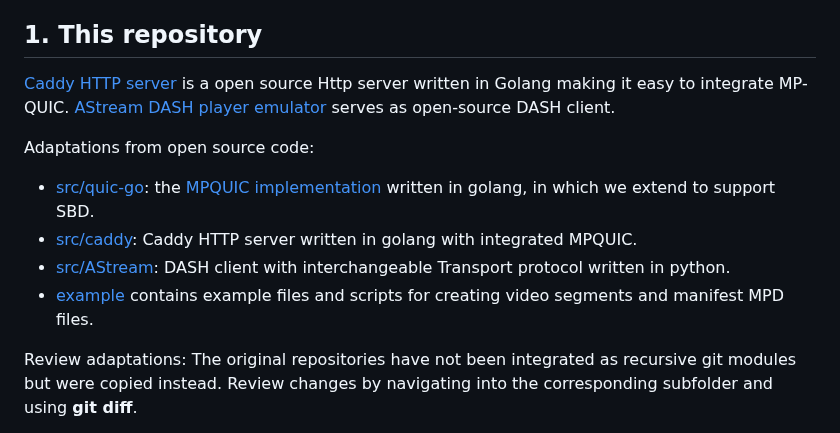
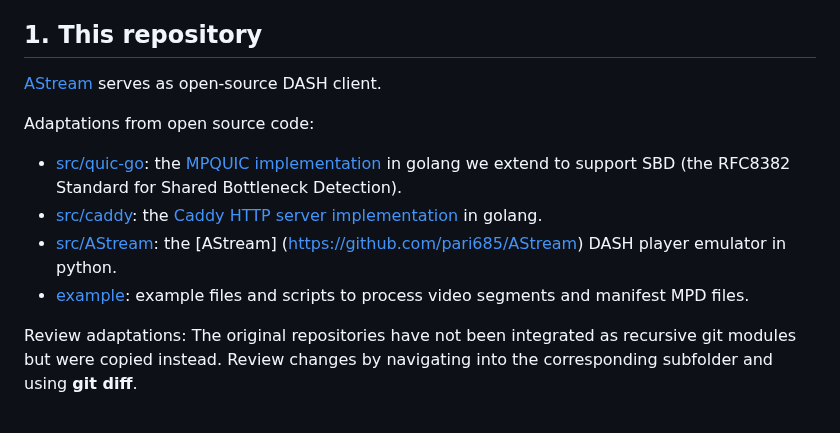
Before and after one commit to thomaswpp/mpquic-sbd, a Markdown page: README.md, the part around the change. Rendered like a GitHub page.

```diff
--- a/README.md
+++ b/README.md
@@ -10,15 +10,14 @@ To enable our RFC8382 SBD standard implementation in MPQUIC protocol, we extende
 ## 1. This repository
 
 
-[Caddy HTTP server](https://caddyserver.com/) is a open source Http server written in Golang making it easy to integrate MP-QUIC.
-[AStream DASH player emulator](https://github.com/pari685/AStream) serves as open-source DASH client.
+[AStream ](https://github.com/pari685/AStream) serves as open-source DASH client.
 
 
 Adaptations from open source code:
-* [src/quic-go](https://github.com/thomaswpp/mpquic-sbd/tree/master/src/quic-go): the [MPQUIC implementation](https://multipath-quic.org/) written in golang, in which we extend to support SBD.
-* [src/caddy](https://github.com/thomaswpp/mpquic-sbd/tree/master/src/caddy): Caddy HTTP server written in golang with integrated MPQUIC.
-* [src/AStream](https://github.com/thomaswpp/mpquic-sbd/tree/master/src/AStream): DASH client with interchangeable Transport protocol written in python.
-* [example](https://github.com/thomaswpp/mpquic-sbd/tree/master/example) contains example files and scripts for creating video segments and manifest MPD files.
+* [src/quic-go](https://github.com/thomaswpp/mpquic-sbd/tree/master/src/quic-go): the [MPQUIC implementation](https://multipath-quic.org/) in golang we extend to support SBD (the RFC8382 Standard for Shared Bottleneck Detection).
+* [src/caddy](https://github.com/thomaswpp/mpquic-sbd/tree/master/src/caddy): the [Caddy HTTP server implementation](https://caddyserver.com/) in golang.
+* [src/AStream](https://github.com/thomaswpp/mpquic-sbd/tree/master/src/AStream): the [AStream] (https://github.com/pari685/AStream) DASH player emulator in python.
+* [example](https://github.com/thomaswpp/mpquic-sbd/tree/master/example): example files and scripts to process video segments and manifest MPD files.
 
 Review adaptations:
 The original repositories have not been integrated as recursive git modules but were copied instead.
```
